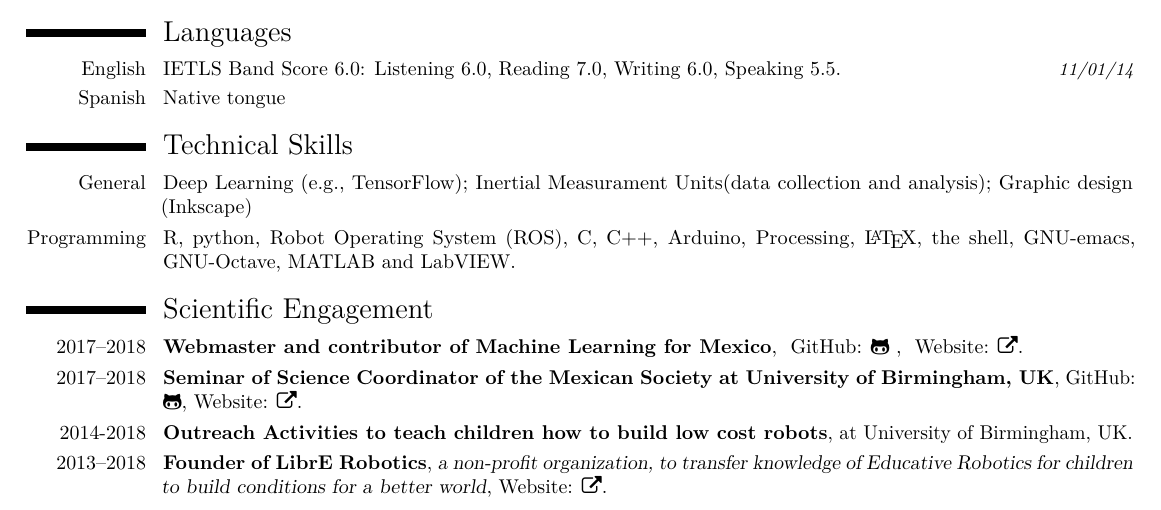
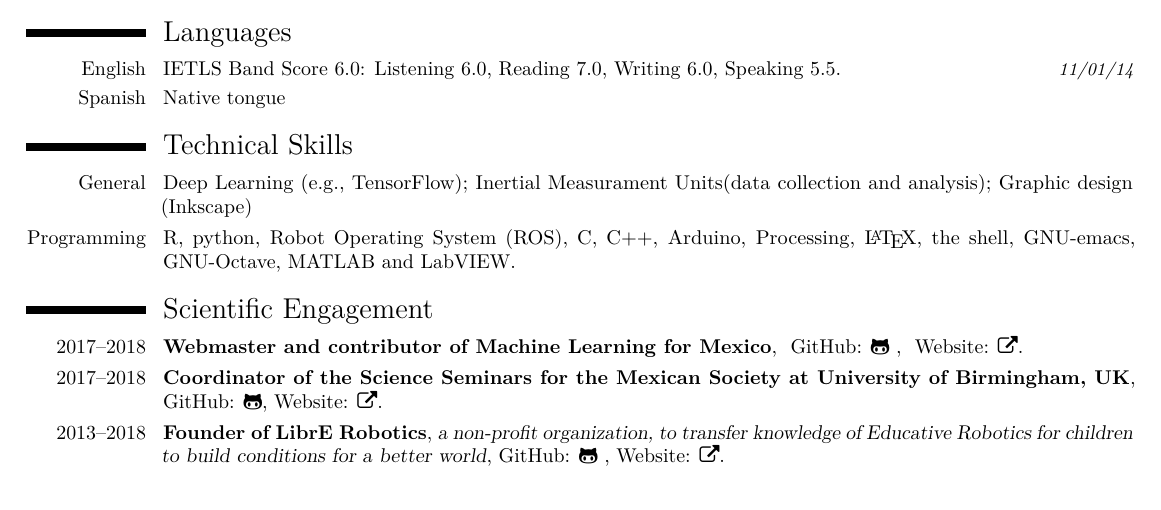
Before and after one commit to mxochicale/cv, a LaTeX CV (latex-cv-document/cv.tex): part of page 2 of 2, cut so that both start at the same text. The pictures show the PDF file latex-cv-document/cv.pdf that the author committed with the source.

Commit message:
dec2017-scientific engagement

```diff
--- a/latex-cv-document/cv.tex
+++ b/latex-cv-document/cv.tex
@@ -316,20 +316,34 @@ GNU-Octave, MATLAB and LabVIEW.}
 \section{Scientific Engagement}
 
 
+
 \cventry{2017--2018}{Webmaster and contributor of Machine Learning for Mexico}{}{ GitHub: \href{https://github.com/ML4MX}{\faGithubAlt} }{ Website: \href{https://ml4mx.github.io/website/}{\faExternalLink}}{}  % arguments 3 to 6 are optional
 
-
-\cventry{2017--2018}{Seminar of Science Coordinator of the Mexican Society at University of Birmingham, UK}{}{GitHub: \href{https://github.com/MexicanSocietyUoB}{\faGithubAlt}}{Website: \href{https://mexicansocietyuob.github.io/seminars/}{\faExternalLink}}{}
+\cventry{2017--2018}{Coordinator of the Science Seminars for the Mexican Society at University of Birmingham, UK}
+{}
+{GitHub: \href{https://github.com/MexicanSocietyUoB}{\faGithubAlt}}
+{Website: \href{https://mexicansocietyuob.github.io/seminars/}{\faExternalLink}}
+{}
 % arguments 3 to 6 are optional
 
 
-\cventry{2014-2018}{Outreach Activities to teach children how to build low
-cost robots}{}{at University of Birmingham, UK} {} {}
+%\cventry{2014-2018}
+%{Outreach Activities: How to build low-cost robots for children}
+%{}
+%{at University of Birmingham, UK}
+%{GitHub: \href{https://github.com/librerobotics/printable-robots}{\faGithubAlt} }
+%{}
 
-\cventry{2013--2018}{Founder of LibrE Robotics}{a non-profit organization, to
-transfer knowledge of Educative Robotics for children to build conditions for a
-better world}{}{Website: \href{https://sites.google.com/site/LibreRobotics/}{\faExternalLink}}{}
+\cventry{2013--2018}
+{Founder of LibrE Robotics}
+{a non-profit organization, to transfer knowledge of Educative Robotics for children to build conditions for a better world}
+{GitHub: \href{https://github.com/librerobotics}{\faGithubAlt} }
+{Website: \href{https://sites.google.com/site/LibreRobotics/}{\faExternalLink}}{}
+{}
+% arguments 3 to 6 are optional
 
+%\cventry{2017--2018}{Webmaster and contributor of Machine Learning for Mexico}{}
+%
 
 
 \end{document}
```
Also changed, not shown: README.md, latex-cv-document/cv.pdf.
